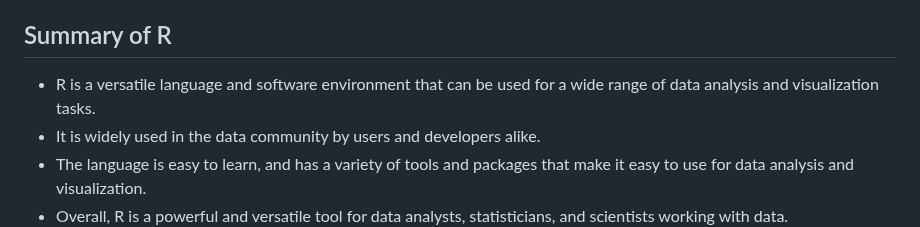
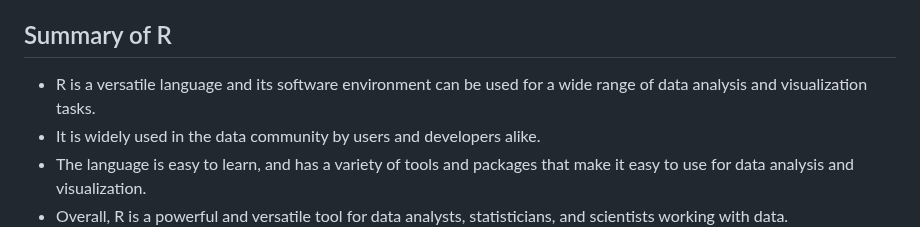
Before and after one commit to CameronCSS/Programming-Languages, a Markdown page: R-Basics/README.md, the part around the change. Drawn GitHub-style.

```diff
--- a/R-Basics/README.md
+++ b/R-Basics/README.md
@@ -261,7 +261,7 @@ heatmap(my_subset)
 
 ## Summary of R
 
-  - R is a versatile language and software environment that can be used for a wide range of data analysis and visualization tasks.
+  - R is a versatile language and its software environment can be used for a wide range of data analysis and visualization tasks.
   - It is widely used in the data community by users and developers alike.
   - The language is easy to learn, and has a variety of tools and packages that make it easy to use for data analysis and visualization.
   - Overall, R is a powerful and versatile tool for data analysts, statisticians, and scientists working with data.
```
